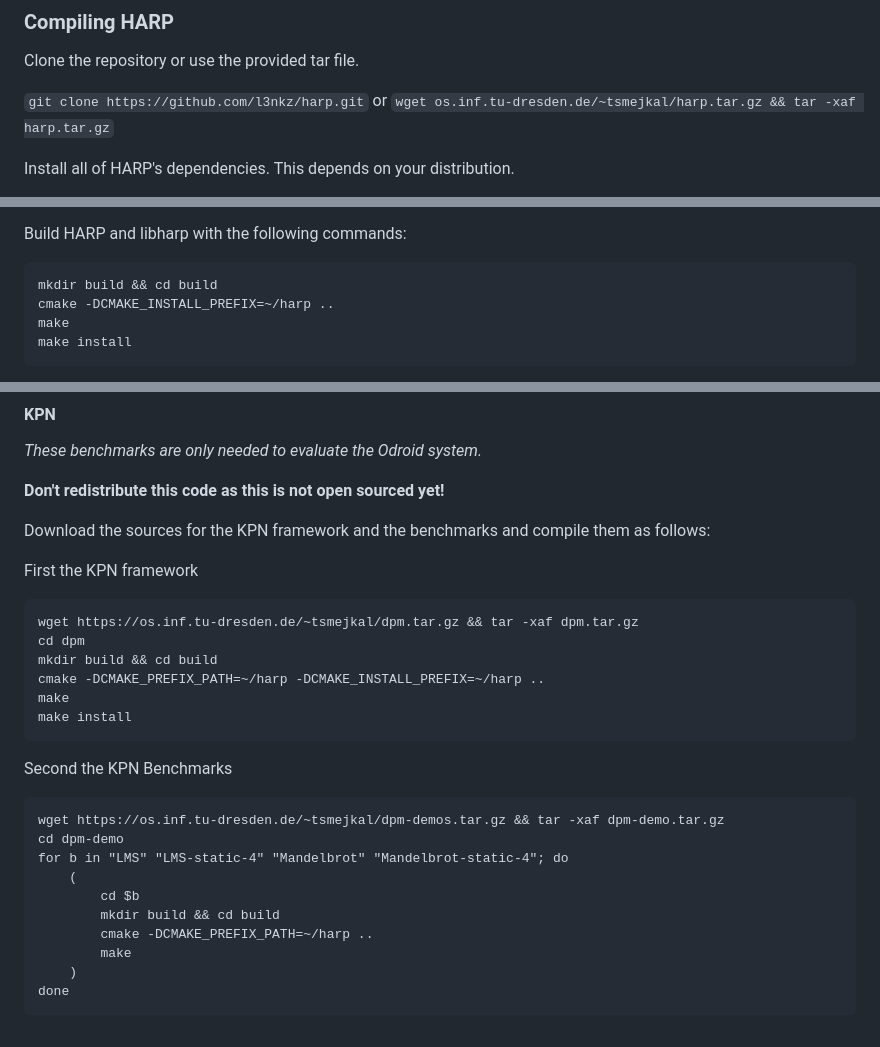
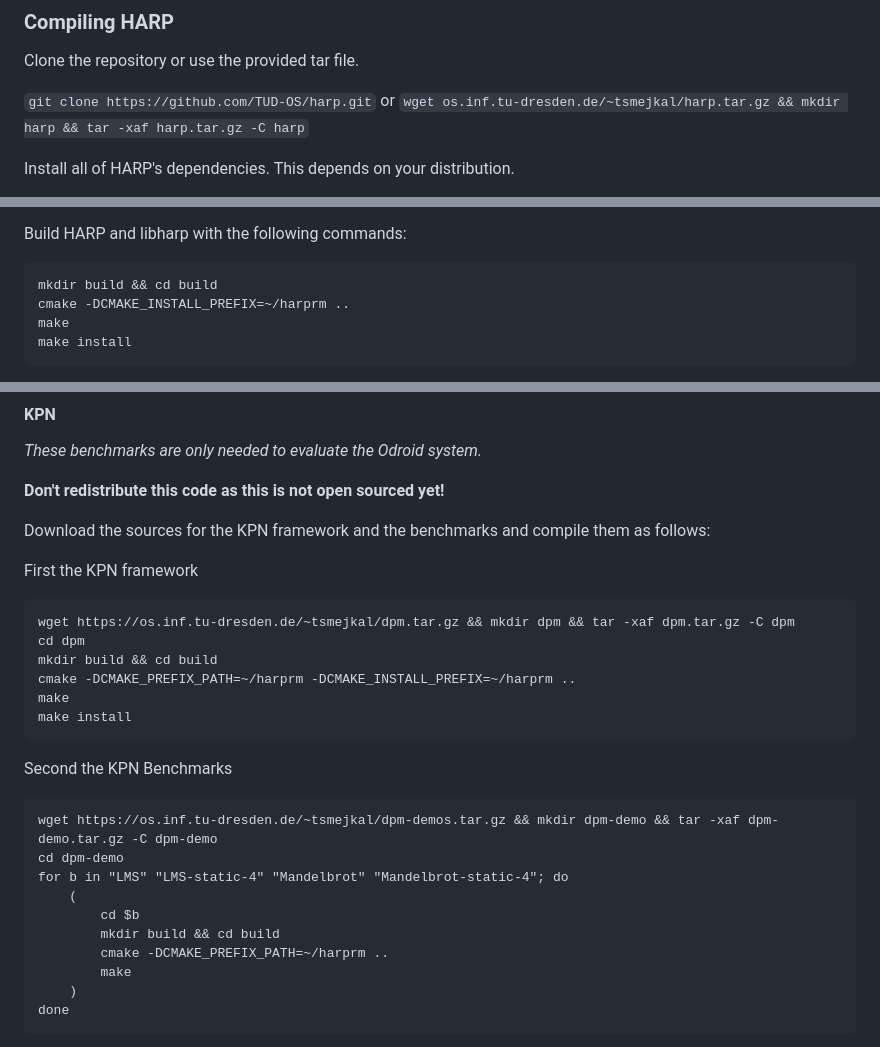
Before and after one commit to l3nkz/harp-ae, a Markdown page: Readme.md, 3 parts joined by grey strips. Rendered like a GitHub page.

Commit message:
Adjust slightly the readme file

````diff
--- a/Readme.md
+++ b/Readme.md
@@ -96,7 +96,7 @@ dpkg -i linux-image.*.deb
 
 Clone the repository or use the provided tar file.
 
-`git clone https://github.com/l3nkz/harp.git` or `wget os.inf.tu-dresden.de/~tsmejkal/harp.tar.gz && tar -xaf harp.tar.gz`
+`git clone https://github.com/TUD-OS/harp.git` or `wget os.inf.tu-dresden.de/~tsmejkal/harp.tar.gz && mkdir harp && tar -xaf harp.tar.gz -C harp`
 
 Install all of HARP's dependencies. This depends on your distribution.
 
@@ -113,7 +113,7 @@ Build HARP and libharp with the following commands:
 
 ```
 mkdir build && cd build
-cmake -DCMAKE_INSTALL_PREFIX=~/harp ..
+cmake -DCMAKE_INSTALL_PREFIX=~/harprm ..
 make
 make install
 ```
@@ -177,23 +177,23 @@ Download the sources for the KPN framework and the benchmarks and compile them a
 
 First the KPN framework
 ```
-wget https://os.inf.tu-dresden.de/~tsmejkal/dpm.tar.gz && tar -xaf dpm.tar.gz
+wget https://os.inf.tu-dresden.de/~tsmejkal/dpm.tar.gz && mkdir dpm && tar -xaf dpm.tar.gz -C dpm
 cd dpm
 mkdir build && cd build
-cmake -DCMAKE_PREFIX_PATH=~/harp -DCMAKE_INSTALL_PREFIX=~/harp ..
+cmake -DCMAKE_PREFIX_PATH=~/harprm -DCMAKE_INSTALL_PREFIX=~/harprm ..
 make
 make install
 ```
 
 Second the KPN Benchmarks
 ```
-wget https://os.inf.tu-dresden.de/~tsmejkal/dpm-demos.tar.gz && tar -xaf dpm-demo.tar.gz
+wget https://os.inf.tu-dresden.de/~tsmejkal/dpm-demos.tar.gz && mkdir dpm-demo && tar -xaf dpm-demo.tar.gz -C dpm-demo
 cd dpm-demo
 for b in "LMS" "LMS-static-4" "Mandelbrot" "Mandelbrot-static-4"; do
     (
         cd $b
         mkdir build && cd build
-        cmake -DCMAKE_PREFIX_PATH=~/harp ..
+        cmake -DCMAKE_PREFIX_PATH=~/harprm ..
         make
     )
 done
````
Also changed, not shown: other parts of Readme.md (+2 -2 lines).
